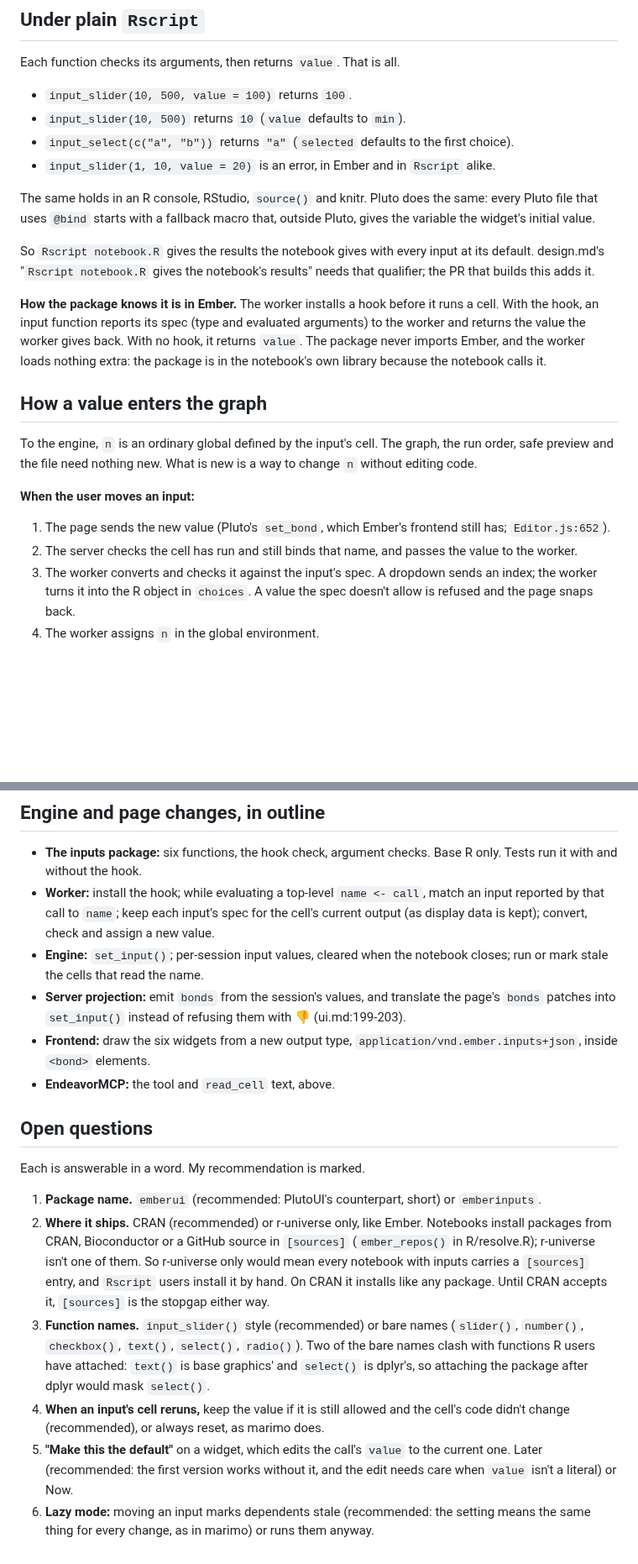
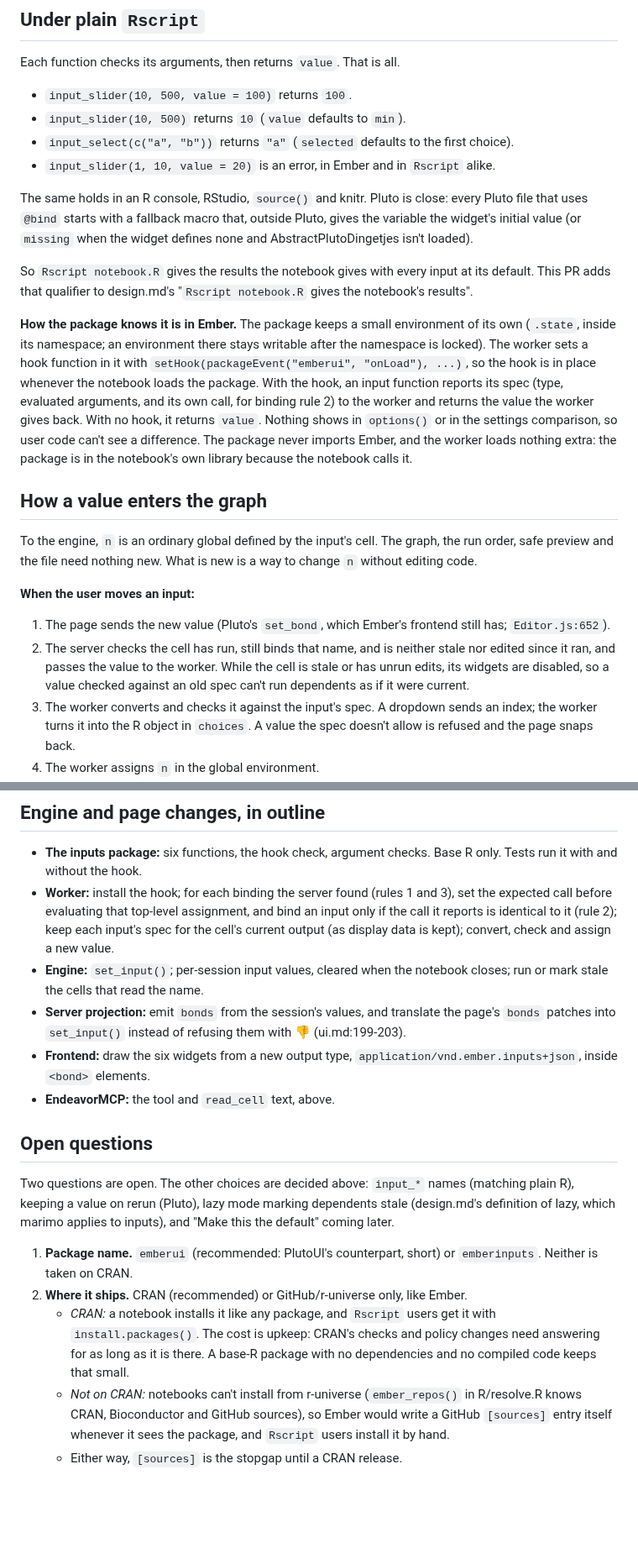
Before and after one commit to jowch/Ember, a Markdown page: docs/inputs.md, 2 parts joined by grey strips. Shown at 84% size. GitHub-like rendering; blank space fills up the shorter version.

```diff
--- a/docs/inputs.md
+++ b/docs/inputs.md
@@ -111,20 +142,27 @@ Each function checks its arguments, then returns `value`. That is all.
 - `input_slider(1, 10, value = 20)` is an error, in Ember and in `Rscript`
   alike.
 
-The same holds in an R console, RStudio, `source()` and knitr. Pluto does the
-same: every Pluto file that uses `@bind` starts with a fallback macro that,
-outside Pluto, gives the variable the widget's initial value.
+The same holds in an R console, RStudio, `source()` and knitr. Pluto is
+close: every Pluto file that uses `@bind` starts with a fallback macro that,
+outside Pluto, gives the variable the widget's initial value (or `missing`
+when the widget defines none and AbstractPlutoDingetjes isn't loaded).
 
 So `Rscript notebook.R` gives the results the notebook gives with every
-input at its default. design.md's "`Rscript notebook.R` gives the
-notebook's results" needs that qualifier; the PR that builds this adds it.
+input at its default. This PR adds that qualifier to design.md's
+"`Rscript notebook.R` gives the notebook's results".
 
-**How the package knows it is in Ember.** The worker installs a hook before
-it runs a cell. With the hook, an input function reports its spec (type and
-evaluated arguments) to the worker and returns the value the worker gives
-back. With no hook, it returns `value`. The package never imports Ember, and
-the worker loads nothing extra: the package is in the notebook's own library
-because the notebook calls it.
+**How the package knows it is in Ember.** The package keeps a small
+environment of its own (`.state`, inside its namespace; an environment there
+stays writable after the namespace is locked). The worker sets a hook
+function in it with `setHook(packageEvent("emberui", "onLoad"), ...)`, so
+the hook is in place whenever the notebook loads the package. With the
+hook, an input function reports its spec (type, evaluated arguments, and
+its own call, for binding rule 2) to the worker and returns the value the
+worker gives back. With no hook, it returns `value`. Nothing shows in
+`options()` or in the settings comparison, so user code can't see a
+difference. The package never imports Ember, and the worker loads nothing
+extra: the package is in the notebook's own library because the notebook
+calls it.
 
 ## How a value enters the graph
 
@@ -136,8 +174,11 @@ new is a way to change `n` without editing code.
 
 1. The page sends the new value (Pluto's `set_bond`, which Ember's
    frontend still has; `Editor.js:652`).
-2. The server checks the cell has run and still binds that name, and passes
-   the value to the worker.
+2. The server checks the cell has run, still binds that name, and is
+   neither stale nor edited since it ran, and passes the value to the
+   worker. While the cell is stale or has unrun edits, its widgets are
+   disabled, so a value checked against an old spec can't run dependents
+   as if it were current.
 3. The worker converts and checks it against the input's spec. A dropdown
    sends an index; the worker turns it into the R object in `choices`. A
    value the spec doesn't allow is refused and the page snaps back.
@@ -263,10 +323,11 @@ R has no macros, so the binding comes from the assignment instead of from
 
 - **The inputs package:** six functions, the hook check, argument checks.
   Base R only. Tests run it with and without the hook.
-- **Worker:** install the hook; while evaluating a top-level
-  `name <- call`, match an input reported by that call to `name`; keep each
-  input's spec for the cell's current output (as display data is kept);
-  convert, check and assign a new value.
+- **Worker:** install the hook; for each binding the server found
+  (rules 1 and 3), set the expected call before evaluating that top-level
+  assignment, and bind an input only if the call it reports is identical
+  to it (rule 2); keep each input's spec for the cell's current output (as
+  display data is kept); convert, check and assign a new value.
 - **Engine:** `set_input()`; per-session input values, cleared when the
   notebook closes; run or mark stale the cells that read the name.
 - **Server projection:** emit `bonds` from the session's values, and
@@ -278,28 +339,22 @@ R has no macros, so the binding comes from the assignment instead of from
 
 ## Open questions
 
-Each is answerable in a word. My recommendation is marked.
+Two questions are open. The other choices are decided above: `input_*` names (matching plain R), keeping a value on
+rerun (Pluto), lazy mode marking dependents stale (design.md's definition
+of lazy, which marimo applies to inputs), and "Make this the default"
+coming later.
 
 1. **Package name.** `emberui` (recommended: PlutoUI's counterpart, short)
-   or `emberinputs`.
-2. **Where it ships.** CRAN (recommended) or r-universe only, like Ember.
-   Notebooks install packages from CRAN, Bioconductor or a GitHub source
-   in `[sources]` (`ember_repos()` in R/resolve.R); r-universe isn't one of
-   them. So r-universe only would mean every notebook with inputs carries
-   a `[sources]` entry, and `Rscript` users install it by hand. On CRAN it
-   installs like any package. Until CRAN accepts it, `[sources]` is the
-   stopgap either way.
-3. **Function names.** `input_slider()` style (recommended) or bare names
-   (`slider()`, `number()`, `checkbox()`, `text()`, `select()`, `radio()`).
-   Two of the bare names clash with functions R users have attached:
-   `text()` is base graphics' and `select()` is dplyr's, so attaching the
-   package after dplyr would mask `select()`.
-4. **When an input's cell reruns,** keep the value if it is still allowed
-   and the cell's code didn't change (recommended), or always reset, as
-   marimo does.
-5. **"Make this the default"** on a widget, which edits the call's `value`
-   to the current one. Later (recommended: the first version works without
-   it, and the edit needs care when `value` isn't a literal) or Now.
-6. **Lazy mode:** moving an input marks dependents stale (recommended: the
-   setting means the same thing for every change, as in marimo) or runs
-   them anyway.
+   or `emberinputs`. Neither is taken on CRAN.
+2. **Where it ships.** CRAN (recommended) or GitHub/r-universe only, like
+   Ember.
+   - *CRAN:* a notebook installs it like any package, and `Rscript` users
+     get it with `install.packages()`. The cost is upkeep: CRAN's checks
+     and policy changes need answering for as long as it is there. A
+     base-R package with no dependencies and no compiled code keeps that
+     small.
+   - *Not on CRAN:* notebooks can't install from r-universe (`ember_repos()`
+     in R/resolve.R knows CRAN, Bioconductor and GitHub sources), so Ember
+     would write a GitHub `[sources]` entry itself whenever it sees the
+     package, and `Rscript` users install it by hand.
+   - Either way, `[sources]` is the stopgap until a CRAN release.
```
Also changed, not shown: other parts of docs/inputs.md (+70 -20 lines), docs/design.md (+2 -1 lines).
